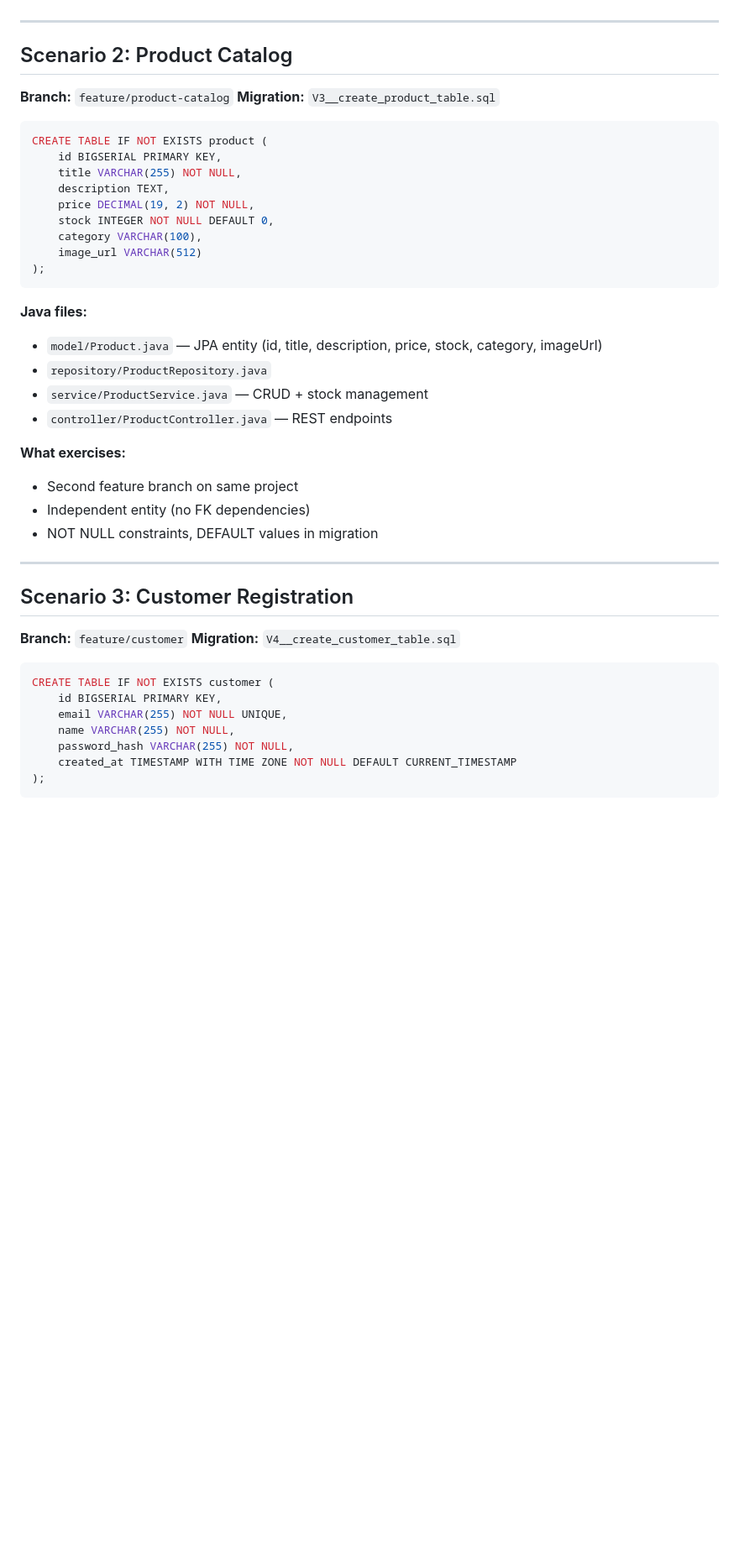
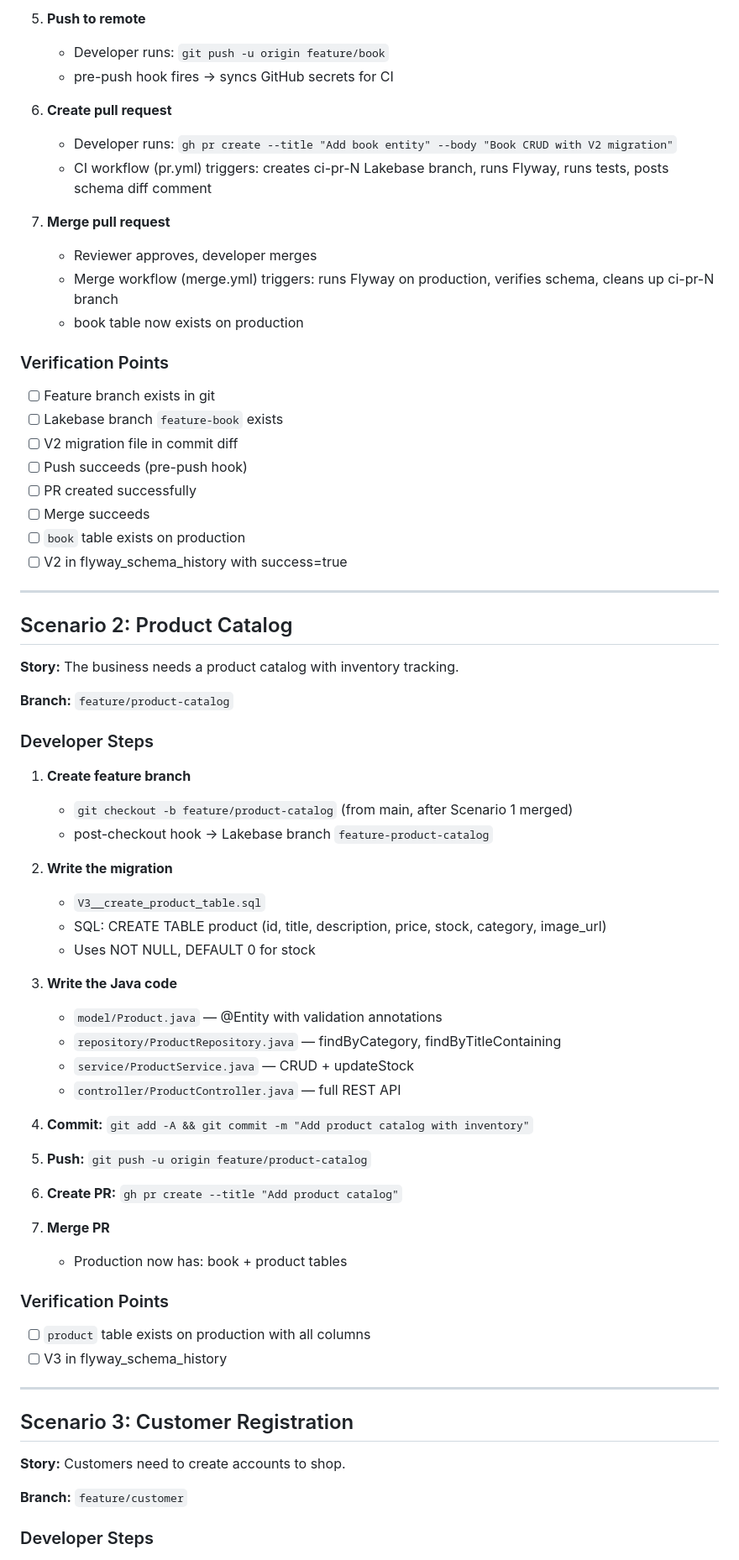
Before and after one commit to kevin-hartman/lakebase-scm-extension, a Markdown page: docs/e-commerce-scenarios.md, the part around one of its changes. Shown at 84% size. Drawn GitHub-style; blank space fills up the shorter version.

Commit message:
Update e-commerce scenarios with detailed developer steps per scenario
Co-authored-by: Isaac

````diff
--- a/docs/e-commerce-scenarios.md
+++ b/docs/e-commerce-scenarios.md
@@ -65,48 +51,71 @@ CREATE TABLE IF NOT EXISTS book (
+5. **Push to remote**
+   - Developer runs: `git push -u origin feature/book`
+   - pre-push hook fires → syncs GitHub secrets for CI
+
+6. **Create pull request**
+   - Developer runs: `gh pr create --title "Add book entity" --body "Book CRUD with V2 migration"`
+   - CI workflow (pr.yml) triggers: creates ci-pr-N Lakebase branch, runs Flyway, runs tests, posts schema diff comment
+
+7. **Merge pull request**
+   - Reviewer approves, developer merges
+   - Merge workflow (merge.yml) triggers: runs Flyway on production, verifies schema, cleans up ci-pr-N branch
+   - book table now exists on production
+
+### Verification Points
+- [ ] Feature branch exists in git
+- [ ] Lakebase branch `feature-book` exists
+- [ ] V2 migration file in commit diff
+- [ ] Push succeeds (pre-push hook)
+- [ ] PR created successfully
+- [ ] Merge succeeds
+- [ ] `book` table exists on production
+- [ ] V2 in flyway_schema_history with success=true
 
 ---
 
 ## Scenario 2: Product Catalog
 
+**Story:** The business needs a product catalog with inventory tracking.
+
 **Branch:** `feature/product-catalog`
-**Migration:** `V3__create_product_table.sql`
 
-```sql
-CREATE TABLE IF NOT EXISTS product (
-    id BIGSERIAL PRIMARY KEY,
-    title VARCHAR(255) NOT NULL,
-    description TEXT,
-    price DECIMAL(19, 2) NOT NULL,
-    stock INTEGER NOT NULL DEFAULT 0,
-    category VARCHAR(100),
-    image_url VARCHAR(512)
-);
-```
+### Developer Steps
 
-**Java files:**
-- `model/Product.java` — JPA entity (id, title, description, price, stock, category, imageUrl)
-- `repository/ProductRepository.java`
-- `service/ProductService.java` — CRUD + stock management
-- `controller/ProductController.java` — REST endpoints
+1. **Create feature branch**
+   - `git checkout -b feature/product-catalog` (from main, after Scenario 1 merged)
+   - post-checkout hook → Lakebase branch `feature-product-catalog`
 
-**What exercises:**
-- Second feature branch on same project
-- Independent entity (no FK dependencies)
-- NOT NULL constraints, DEFAULT values in migration
+2. **Write the migration**
+   - `V3__create_product_table.sql`
+   - SQL: CREATE TABLE product (id, title, description, price, stock, category, image_url)
+   - Uses NOT NULL, DEFAULT 0 for stock
+
+3. **Write the Java code**
+   - `model/Product.java` — @Entity with validation annotations
+   - `repository/ProductRepository.java` — findByCategory, findByTitleContaining
+   - `service/ProductService.java` — CRUD + updateStock
+   - `controller/ProductController.java` — full REST API
+
+4. **Commit:** `git add -A && git commit -m "Add product catalog with inventory"`
+
+5. **Push:** `git push -u origin feature/product-catalog`
+
+6. **Create PR:** `gh pr create --title "Add product catalog"`
+
+7. **Merge PR**
+   - Production now has: book + product tables
+
+### Verification Points
+- [ ] `product` table exists on production with all columns
+- [ ] V3 in flyway_schema_history
 
 ---
 
 ## Scenario 3: Customer Registration
 
+**Story:** Customers need to create accounts to shop.
+
 **Branch:** `feature/customer`
-**Migration:** `V4__create_customer_table.sql`
 
-```sql
-CREATE TABLE IF NOT EXISTS customer (
-    id BIGSERIAL PRIMARY KEY,
-    email VARCHAR(255) NOT NULL UNIQUE,
-    name VARCHAR(255) NOT NULL,
-    password_hash VARCHAR(255) NOT NULL,
-    created_at TIMESTAMP WITH TIME ZONE NOT NULL DEFAULT CURRENT_TIMESTAMP
-);
-```
+### Developer Steps
 
````
Also changed, not shown: other parts of docs/e-commerce-scenarios.md (+235 -174 lines).
